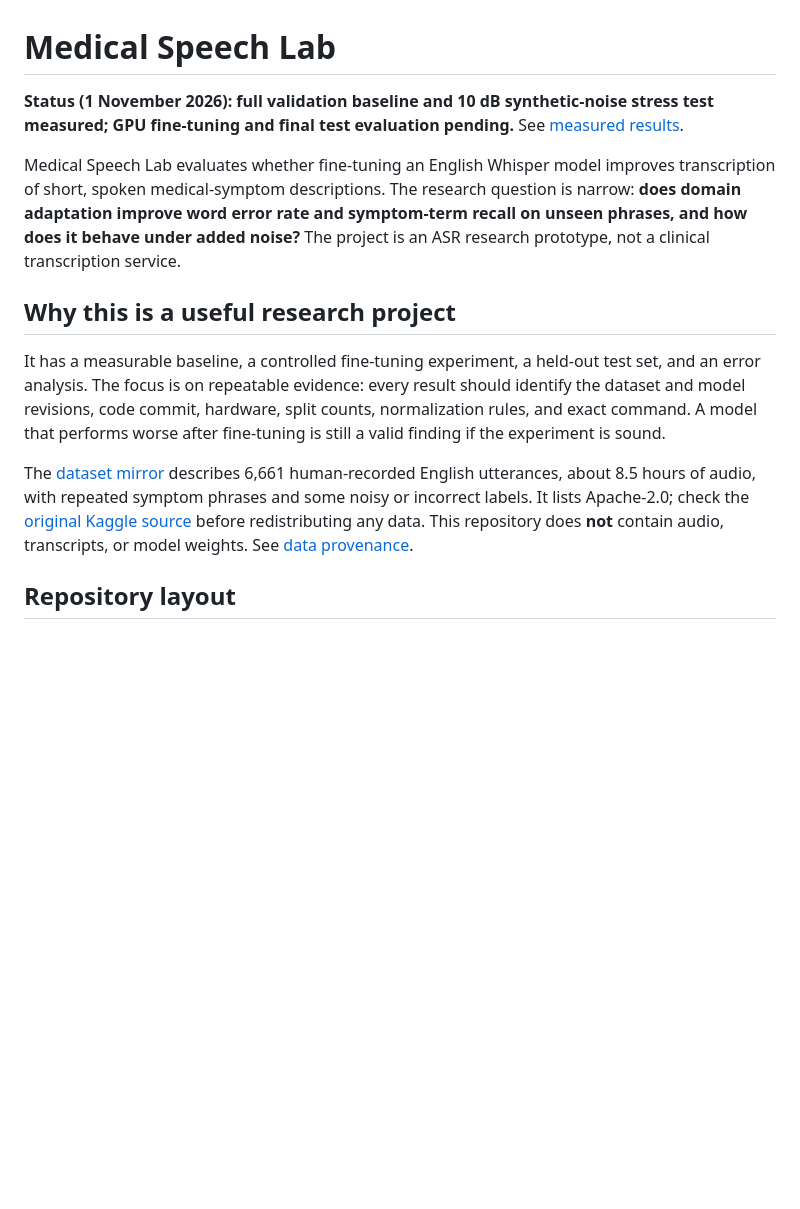
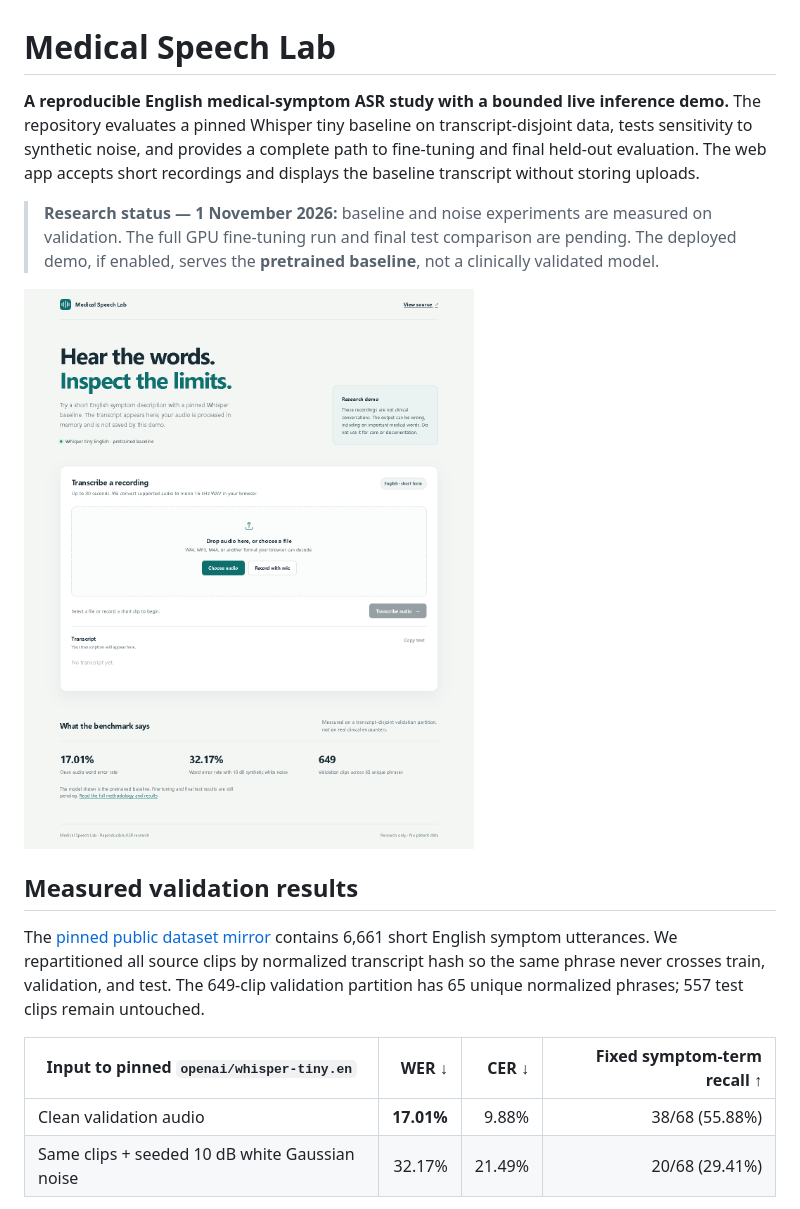
Before and after one commit to Stark2028/medical-speech-lab, a Markdown page: README.md, the part around one of its changes. Rendered like a GitHub page; pictures changed too: docs/demo-desktop.png (added); blank space fills up the shorter version.

```diff
--- a/README.md
+++ b/README.md
@@ -1,14 +1,17 @@
 # Medical Speech Lab
 
-**Status (1 November 2026): full validation baseline and 10 dB synthetic-noise stress test measured; GPU fine-tuning and final test evaluation pending.** See [measured results](RESULTS.md).
+**A reproducible English medical-symptom ASR study with a bounded live inference demo.** The repository evaluates a pinned Whisper tiny baseline on transcript-disjoint data, tests sensitivity to synthetic noise, and provides a complete path to fine-tuning and final held-out evaluation. The web app accepts short recordings and displays the baseline transcript without storing uploads.
 
-Medical Speech Lab evaluates whether fine-tuning an English Whisper model improves transcription of short, spoken medical-symptom descriptions. The research question is narrow: **does domain adaptation improve word error rate and symptom-term recall on unseen phrases, and how does it behave under added noise?** The project is an ASR research prototype, not a clinical transcription service.
+> **Research status — 1 November 2026:** baseline and noise experiments are measured on validation. The full GPU fine-tuning run and final test comparison are pending. The deployed demo, if enabled, serves the **pretrained baseline**, not a clinically validated model.
 
-## Why this is a useful research project
+![Medical Speech Lab demo with audio upload, transcript panel, and measured validation results](docs/demo-desktop.png)
 
-It has a measurable baseline, a controlled fine-tuning experiment, a held-out test set, and an error analysis. The focus is on repeatable evidence: every result should identify the dataset and model revisions, code commit, hardware, split counts, normalization rules, and exact command. A model that performs worse after fine-tuning is still a valid finding if the experiment is sound.
+## Measured validation results
 
-The [dataset mirror](https://huggingface.co/datasets/Hani89/medical_asr_recording_dataset) describes 6,661 human-recorded English utterances, about 8.5 hours of audio, with repeated symptom phrases and some noisy or incorrect labels. It lists Apache-2.0; check the [original Kaggle source](https://www.kaggle.com/datasets/paultimothymooney/medical-speech-transcription-and-intent) before redistributing any data. This repository does **not** contain audio, transcripts, or model weights. See [data provenance](docs/DATA_PROVENANCE.md).
+The [pinned public dataset mirror](https://huggingface.co/datasets/Hani89/medical_asr_recording_dataset) contains 6,661 short English symptom utterances. We repartitioned all source clips by normalized transcript hash so the same phrase never crosses train, validation, and test. The 649-clip validation partition has 65 unique normalized phrases; 557 test clips remain untouched.
 
-## Repository layout
+| Input to pinned `openai/whisper-tiny.en` | WER ↓ | CER ↓ | Fixed symptom-term recall ↑ |
+| --- | ---: | ---: | ---: |
+| Clean validation audio | **17.01%** | 9.88% | 38/68 (55.88%) |
+| Same clips + seeded 10 dB white Gaussian noise | 32.17% | 21.49% | 20/68 (29.41%) |
 
```
Also changed, not shown: other parts of README.md (+78 -31 lines), docs/DEPLOYMENT.md (added, +60 -0 lines), 17 other files.
